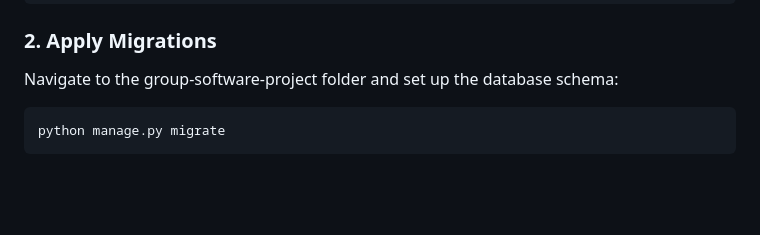
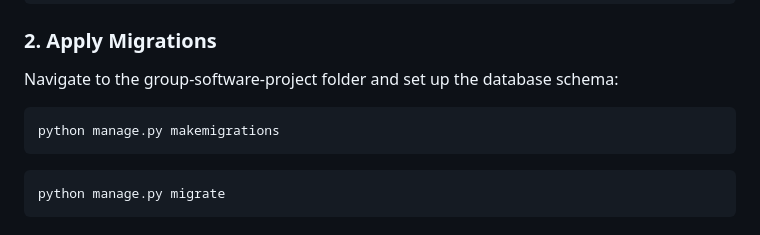
Before and after one commit to annabelle-josie/group-software-project, a Markdown page: README.md, the part around the change. Drawn GitHub-style; blank space fills up the shorter version.

````diff
--- a/README.md
+++ b/README.md
@@ -50,6 +50,10 @@ pip install -r requirements.txt
 Navigate to the group-software-project folder and set up the database schema:
 
 ```console
+python manage.py makemigrations
+```
+
+```console
 python manage.py migrate
 ```
 
````
